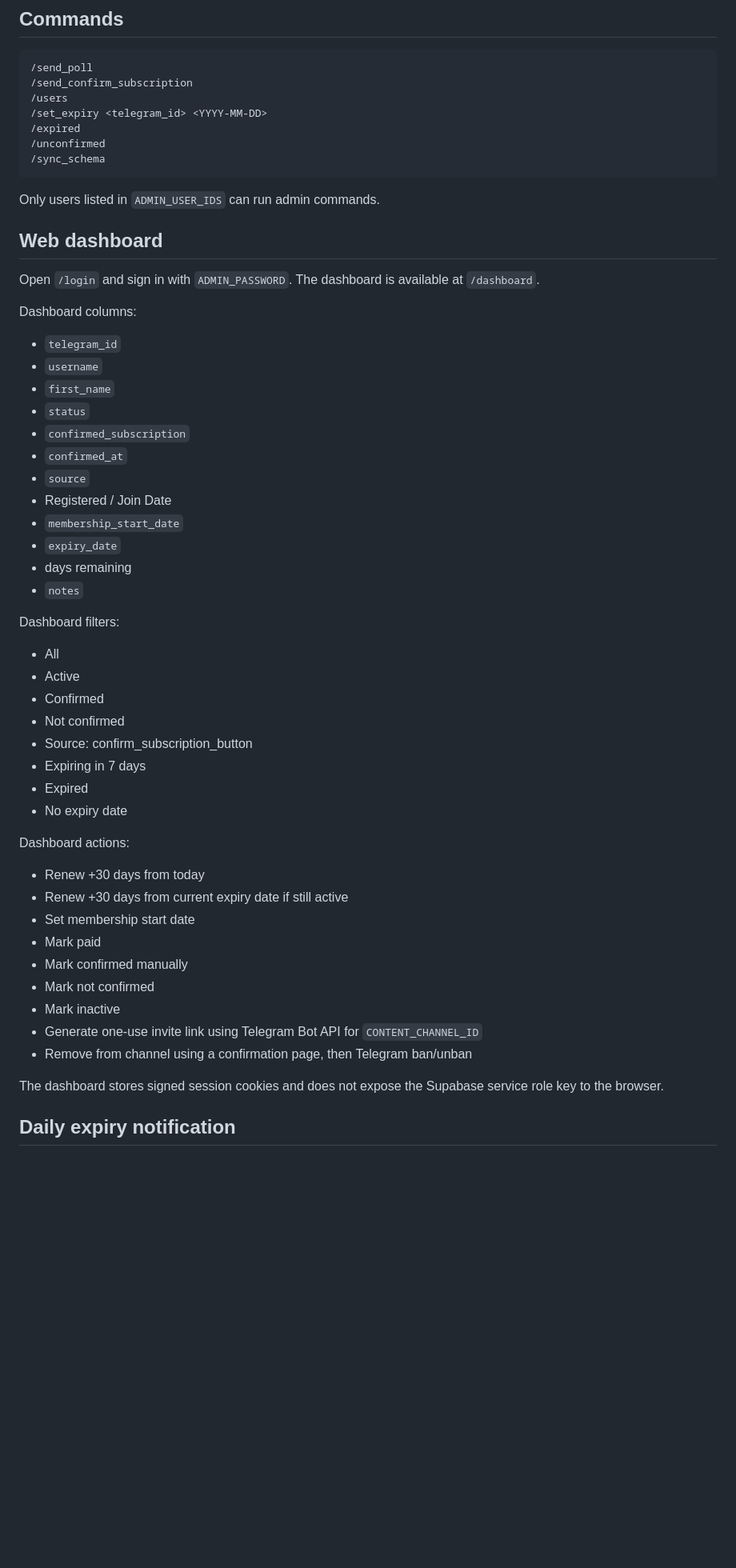
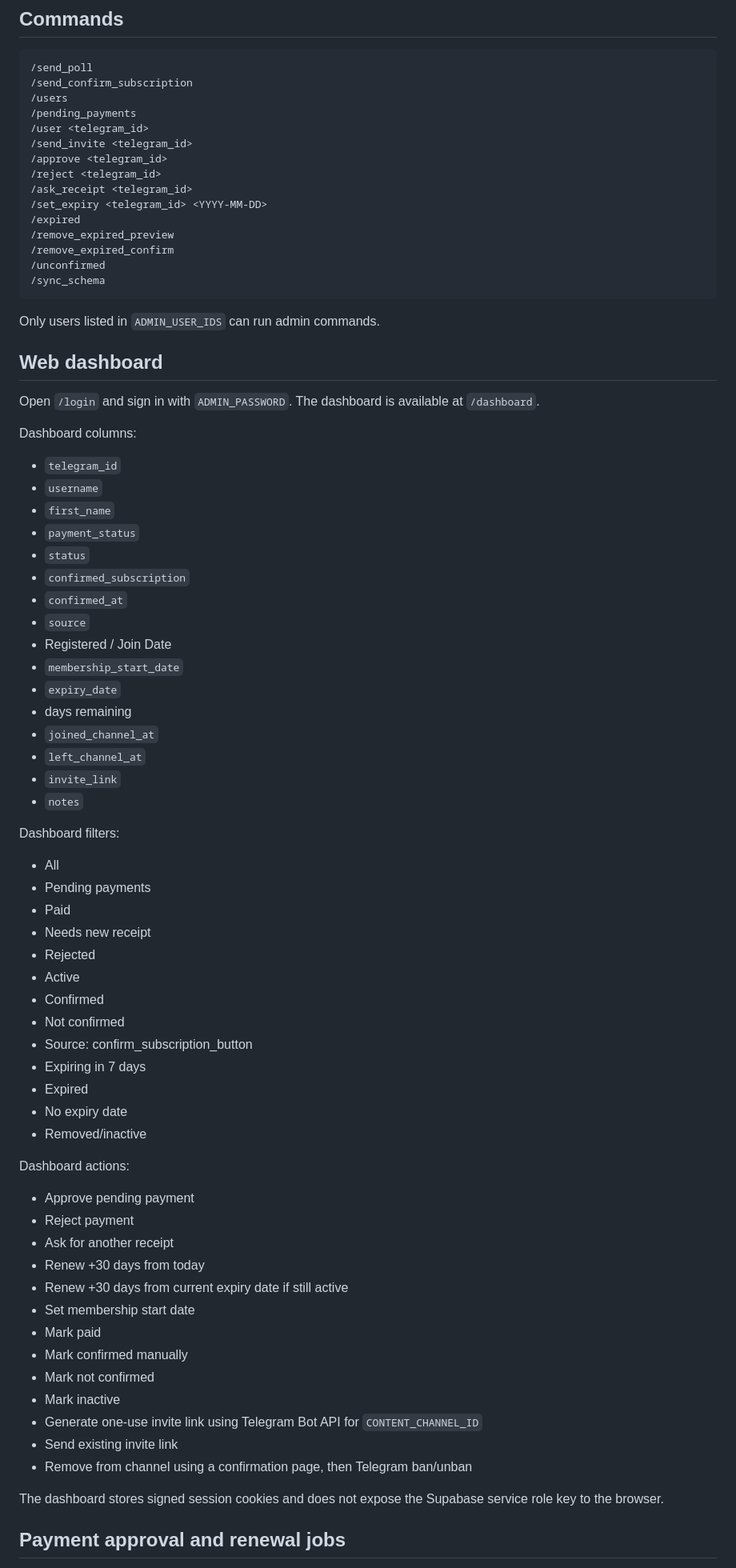
Before and after one commit to valymayka-stack/telegram-renewal-bot, a Markdown page: README.md, the part around one of its changes. Shown at 80% size. Rendered like a GitHub page; blank space fills up the shorter version.

````diff
--- a/README.md
+++ b/README.md
@@ -132,8 +164,16 @@ The local web dashboard runs on `http://localhost:8080` unless `PORT` is set.
 /send_poll
 /send_confirm_subscription
 /users
+/pending_payments
+/user <telegram_id>
+/send_invite <telegram_id>
+/approve <telegram_id>
+/reject <telegram_id>
+/ask_receipt <telegram_id>
 /set_expiry <telegram_id> <YYYY-MM-DD>
 /expired
+/remove_expired_preview
+/remove_expired_confirm
 /unconfirmed
 /sync_schema
 ```
@@ -149,6 +189,7 @@ Dashboard columns:
 - `telegram_id`
 - `username`
 - `first_name`
+- `payment_status`
 - `status`
 - `confirmed_subscription`
 - `confirmed_at`
@@ -157,11 +198,18 @@ Dashboard columns:
 - `membership_start_date`
 - `expiry_date`
 - days remaining
+- `joined_channel_at`
+- `left_channel_at`
+- `invite_link`
 - `notes`
 
 Dashboard filters:
 
 - All
+- Pending payments
+- Paid
+- Needs new receipt
+- Rejected
 - Active
 - Confirmed
 - Not confirmed
@@ -169,9 +217,13 @@ Dashboard filters:
 - Expiring in 7 days
 - Expired
 - No expiry date
+- Removed/inactive
 
 Dashboard actions:
 
+- Approve pending payment
+- Reject payment
+- Ask for another receipt
 - Renew +30 days from today
 - Renew +30 days from current expiry date if still active
 - Set membership start date
@@ -180,9 +232,10 @@ Dashboard actions:
 - Mark not confirmed
 - Mark inactive
 - Generate one-use invite link using Telegram Bot API for `CONTENT_CHANNEL_ID`
+- Send existing invite link
 - Remove from channel using a confirmation page, then Telegram ban/unban
 
 The dashboard stores signed session cookies and does not expose the Supabase service role key to the browser.
 
-## Daily expiry notification
+## Payment approval and renewal jobs
 
````
Also changed, not shown: other parts of README.md (+46 -2 lines).
